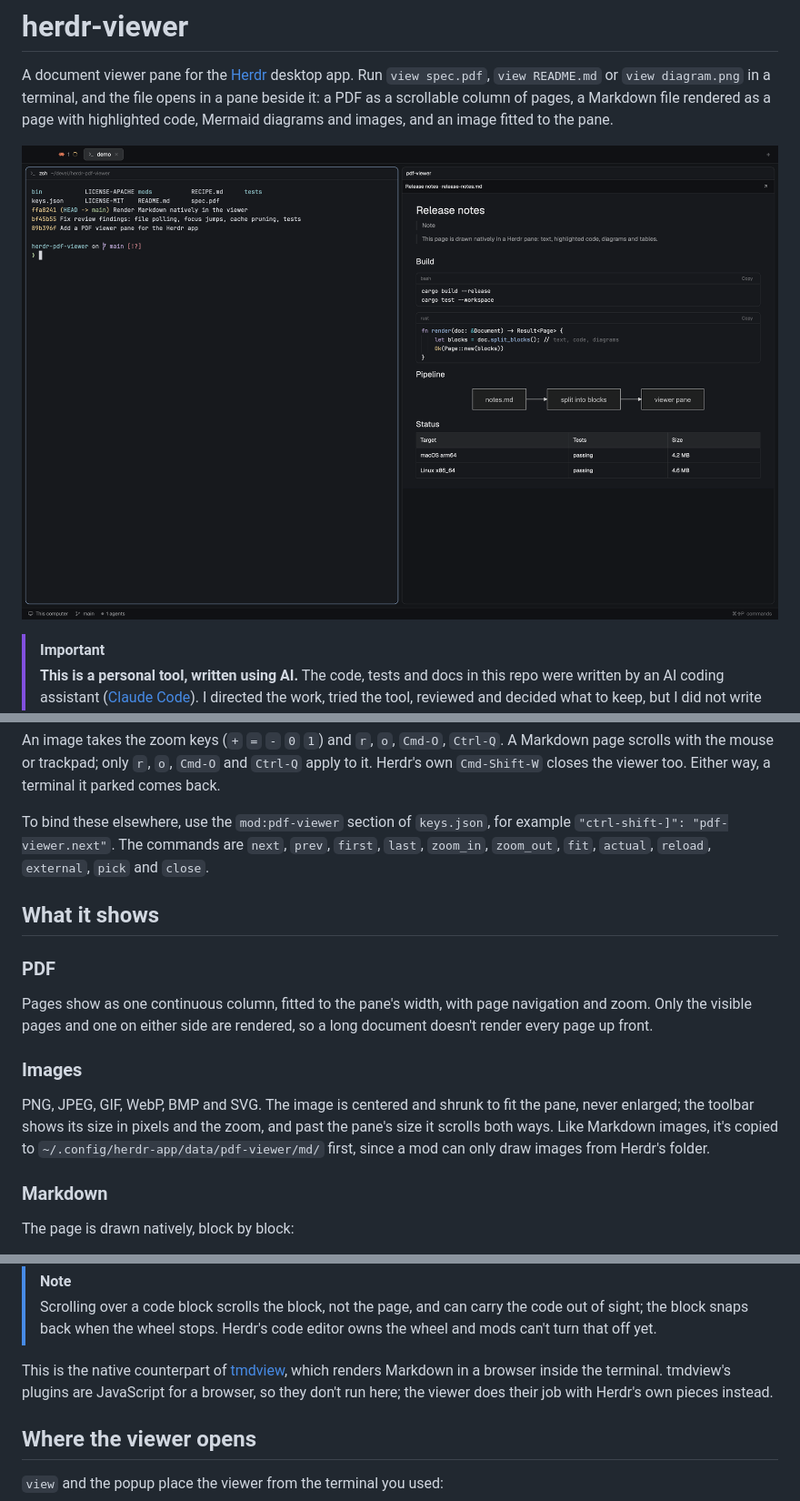
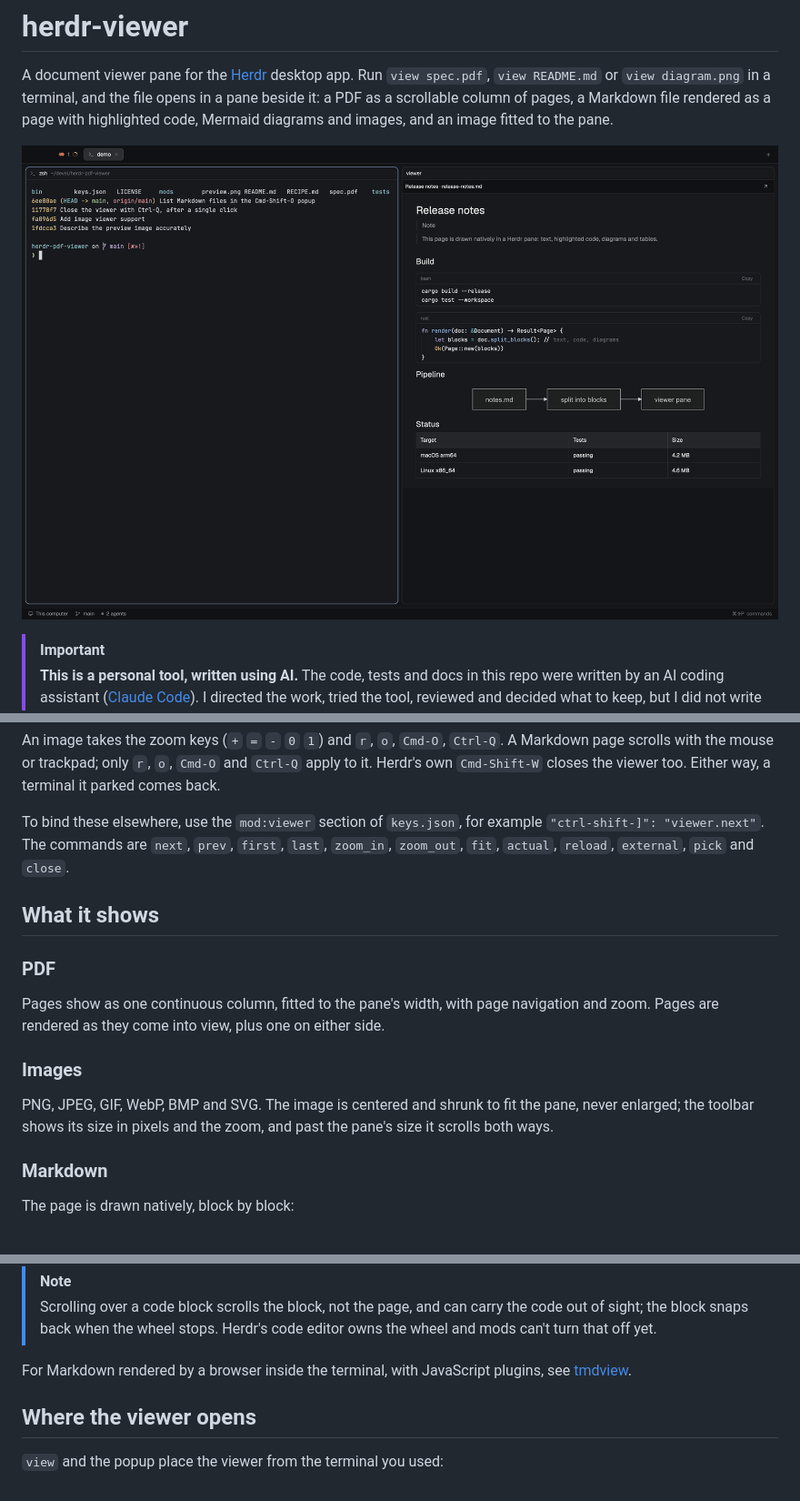
Before and after one commit to slara/herdr-viewer, a Markdown page: README.md, 3 parts joined by grey strips. Shown at 91% size. Drawn GitHub-style; pictures changed too: preview.png.

```diff
--- a/README.md
+++ b/README.md
@@ -100,8 +100,8 @@ An image takes the zoom keys (`+` `=` `-` `0` `1`) and `r`, `o`, `Cmd-O`,
 `Cmd-O` and `Ctrl-Q` apply to it. Herdr's own `Cmd-Shift-W` closes the viewer
 too. Either way, a terminal it parked comes back.
 
-To bind these elsewhere, use the `mod:pdf-viewer` section of `keys.json`, for
-example `"ctrl-shift-]": "pdf-viewer.next"`. The commands are `next`, `prev`,
+To bind these elsewhere, use the `mod:viewer` section of `keys.json`, for
+example `"ctrl-shift-]": "viewer.next"`. The commands are `next`, `prev`,
 `first`, `last`, `zoom_in`, `zoom_out`, `fit`, `actual`, `reload`, `external`,
 `pick` and `close`.
 
@@ -110,16 +110,14 @@ example `"ctrl-shift-]": "pdf-viewer.next"`. The commands are `next`, `prev`,
 ### PDF
 
 Pages show as one continuous column, fitted to the pane's width, with page
-navigation and zoom. Only the visible pages and one on either side are
-rendered, so a long document doesn't render every page up front.
+navigation and zoom. Pages are rendered as they come into view, plus one on
+either side.
 
 ### Images
 
 PNG, JPEG, GIF, WebP, BMP and SVG. The image is centered and shrunk to fit the
 pane, never enlarged; the toolbar shows its size in pixels and the zoom, and
-past the pane's size it scrolls both ways. Like Markdown images, it's copied
-to `~/.config/herdr-app/data/pdf-viewer/md/` first, since a mod can only draw
-images from Herdr's folder.
+past the pane's size it scrolls both ways.
 
 ### Markdown
 
@@ -147,11 +145,8 @@ Not shown: remote (https) images, images inside a paragraph, math, and
 > the code out of sight; the block snaps back when the wheel stops. Herdr's code
 > editor owns the wheel and mods can't turn that off yet.
 
-This is the native counterpart of
-[tmdview](https://github.com/slara/terminal-markdown-renderer), which renders
-Markdown in a browser inside the terminal. tmdview's plugins are JavaScript for
-a browser, so they don't run here; the viewer does their job with Herdr's own
-pieces instead.
+For Markdown rendered by a browser inside the terminal, with JavaScript
+plugins, see [tmdview](https://github.com/slara/terminal-markdown-renderer).
 
 ## Where the viewer opens
 
```
Also changed, not shown: other parts of README.md (+12 -17 lines), RECIPE.md (+6 -6 lines), 16 other files.
